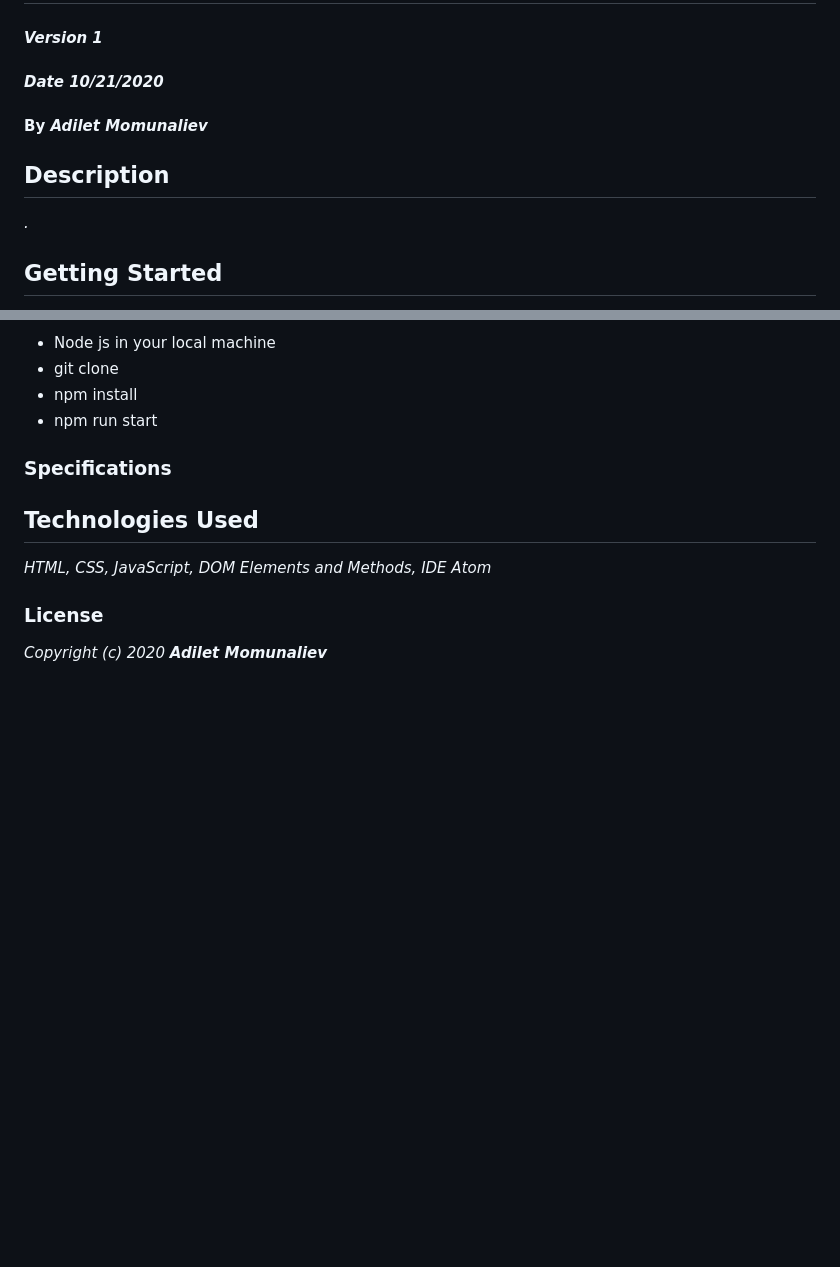
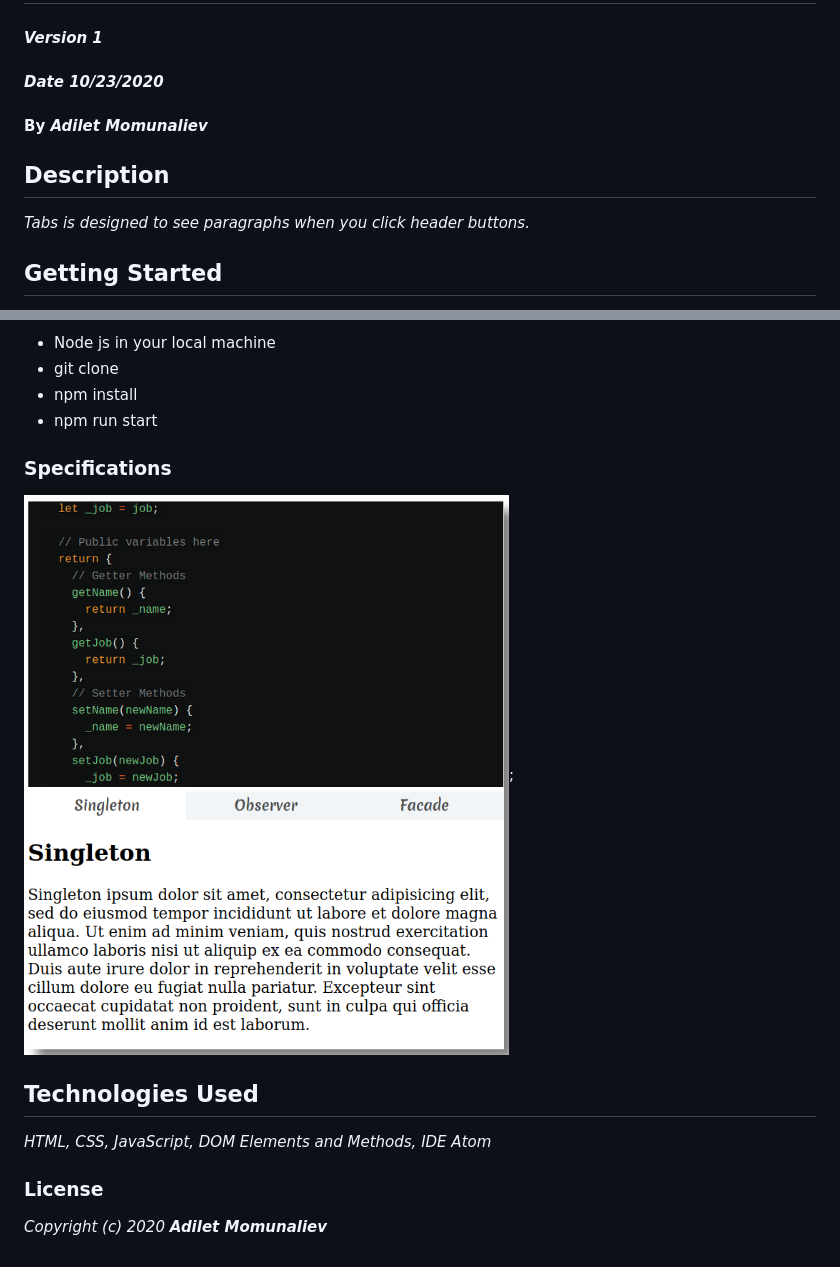
Before and after one commit to Adilet312/Tabs, a Markdown page: README.md, 2 parts joined by grey strips. Rendered like a GitHub page; pictures changed too: Tabs.png (added); blank space fills up the shorter version.

```diff
--- a/README.md
+++ b/README.md
@@ -1,12 +1,12 @@
 # _Tabs_
 
 #### _Version 1_
-#### _Date 10/21/2020_
+#### _Date 10/23/2020_
 #### By _**Adilet Momunaliev**_
 
 ## Description
 
-_._
+_Tabs is designed to see paragraphs when you click header buttons._
 
 ## Getting Started
 
@@ -19,7 +19,7 @@ These instructions will get you a copy of the project up and running on your loc
 * npm install
 * npm run start
 ### Specifications
- <!-- ![min-width:620px](picture); -->
+ ![min-width:620px](Tabs.png);
 ## Technologies Used
 
 _HTML, CSS, JavaScript, DOM Elements and Methods, IDE Atom_
```
Also changed, not shown: 5 other files.
